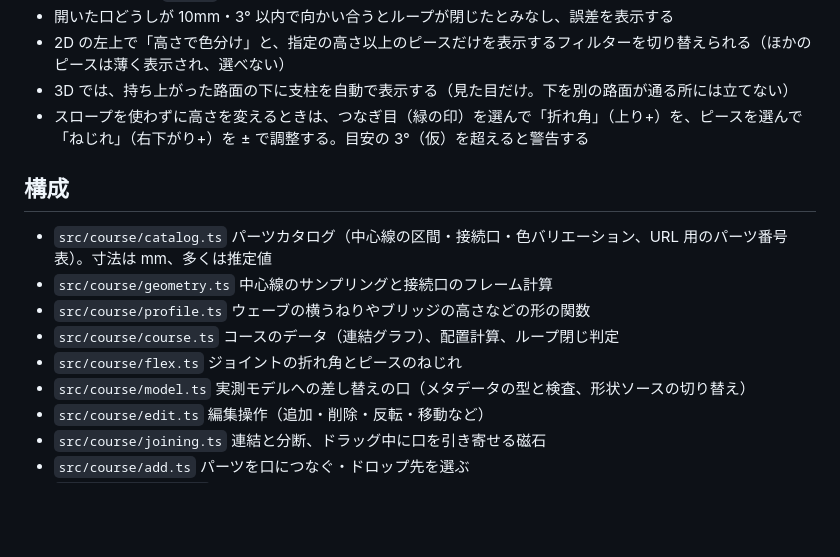
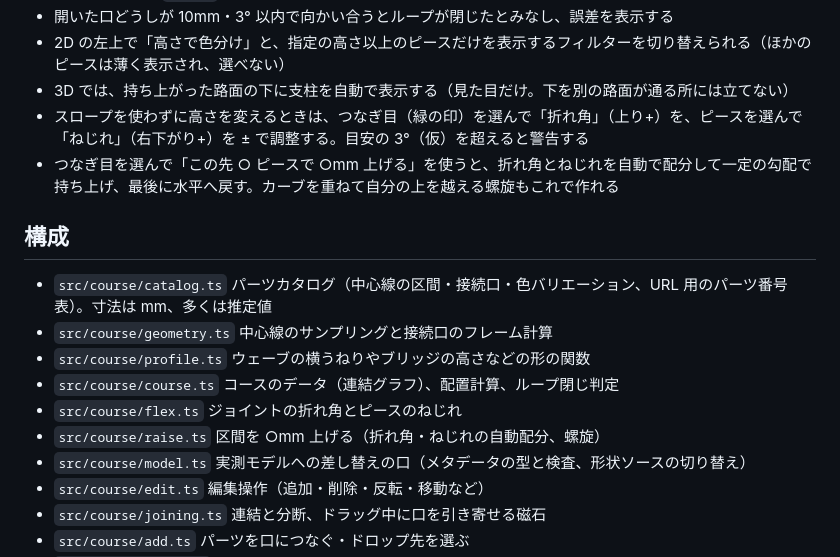
Before and after one commit to simeis512/mini4wd-course-editor-and-simulator, a Markdown page: README.md, the part around the change. Drawn GitHub-style; blank space fills up the shorter version.

Commit message:
docs: describe raising a run of pieces
Co-Authored-By: Claude Opus 5.5 (1M context) <noreply@anthropic.com>
Claude-Session: https://claude.ai/code/session_01TThRvuYFi4uDcQRLTevDWC

```diff
--- a/README.md
+++ b/README.md
@@ -35,6 +35,7 @@ AR は Android の Chrome（ARCore 対応端末）で動く。iPhone の Safari
 - 2D の左上で「高さで色分け」と、指定の高さ以上のピースだけを表示するフィルターを切り替えられる（ほかのピースは薄く表示され、選べない）
 - 3D では、持ち上がった路面の下に支柱を自動で表示する（見た目だけ。下を別の路面が通る所には立てない）
 - スロープを使わずに高さを変えるときは、つなぎ目（緑の印）を選んで「折れ角」（上り+）を、ピースを選んで「ねじれ」（右下がり+）を ± で調整する。目安の 3°（仮）を超えると警告する
+- つなぎ目を選んで「この先 ○ ピースで ○mm 上げる」を使うと、折れ角とねじれを自動で配分して一定の勾配で持ち上げ、最後に水平へ戻す。カーブを重ねて自分の上を越える螺旋もこれで作れる
 
 ## 構成
 
@@ -43,6 +44,7 @@ AR は Android の Chrome（ARCore 対応端末）で動く。iPhone の Safari
 - `src/course/profile.ts` ウェーブの横うねりやブリッジの高さなどの形の関数
 - `src/course/course.ts` コースのデータ（連結グラフ）、配置計算、ループ閉じ判定
 - `src/course/flex.ts` ジョイントの折れ角とピースのねじれ
+- `src/course/raise.ts` 区間を ○mm 上げる（折れ角・ねじれの自動配分、螺旋）
 - `src/course/model.ts` 実測モデルへの差し替えの口（メタデータの型と検査、形状ソースの切り替え）
 - `src/course/edit.ts` 編集操作（追加・削除・反転・移動など）
 - `src/course/joining.ts` 連結と分断、ドラッグ中に口を引き寄せる磁石
```
